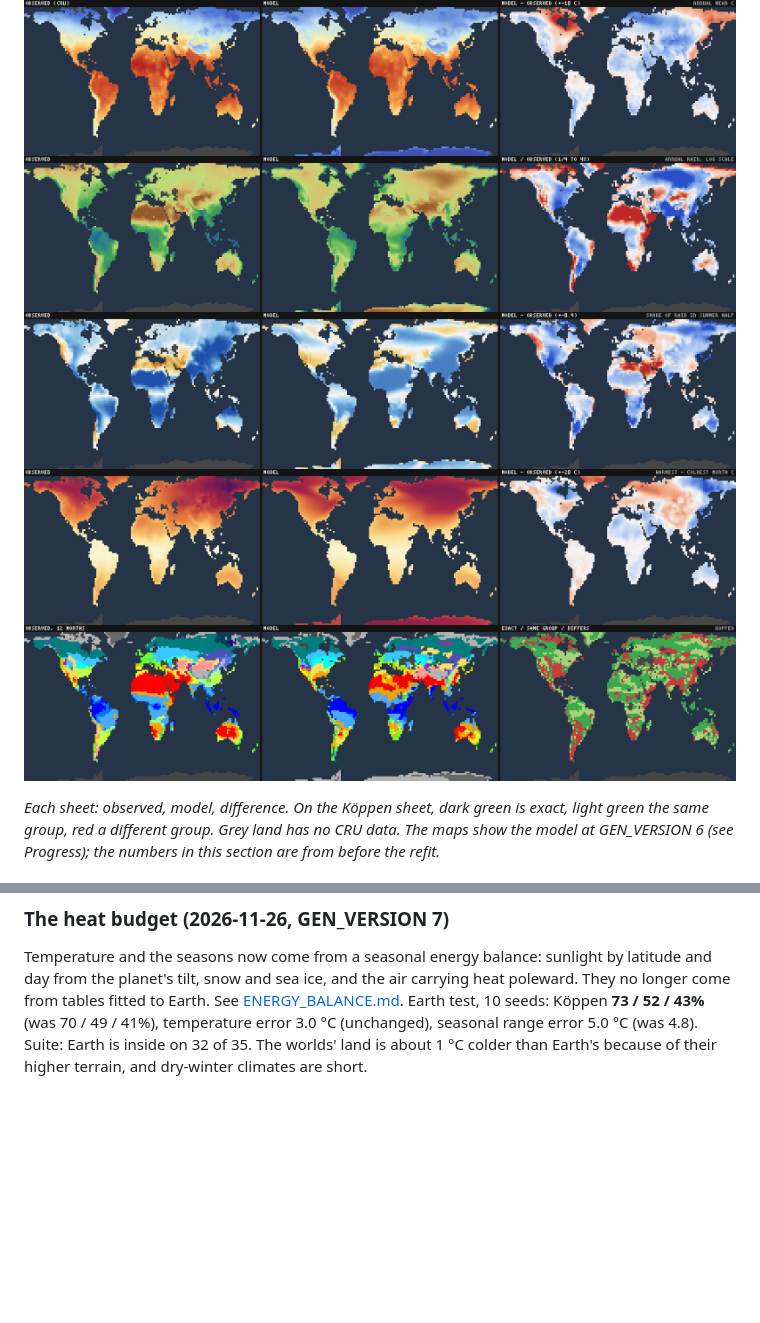
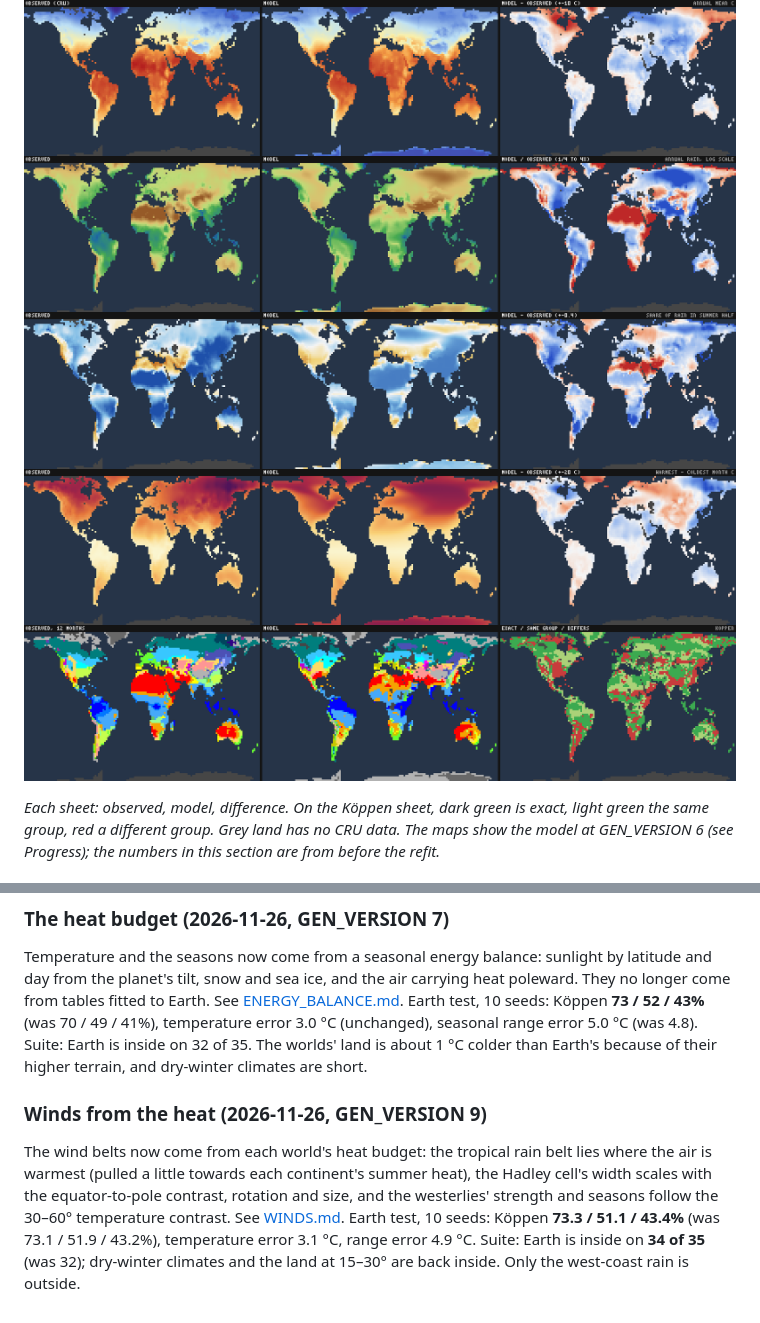
Before and after one commit to LemmensDaan/aeon-chronicle, a Markdown page: docs/EARTH_CLIMATE_TEST.md, 2 parts joined by grey strips. GitHub-like rendering; pictures changed too: docs/worldgen/earth-koppen.png, docs/worldgen/earth-rain.png, docs/worldgen/earth-range.png; blank space fills up the shorter version.

```diff
--- a/docs/EARTH_CLIMATE_TEST.md
+++ b/docs/EARTH_CLIMATE_TEST.md
@@ -267,3 +267,13 @@ come from tables fitted to Earth. See [ENERGY_BALANCE.md](ENERGY_BALANCE.md). Ea
 10 seeds: Köppen **73 / 52 / 43%** (was 70 / 49 / 41%), temperature error 3.0 °C (unchanged),
 seasonal range error 5.0 °C (was 4.8). Suite: Earth is inside on 32 of 35. The worlds' land is
 about 1 °C colder than Earth's because of their higher terrain, and dry-winter climates are short.
+
+### Winds from the heat (2026-11-26, GEN_VERSION 9)
+
+The wind belts now come from each world's heat budget: the tropical rain belt lies where the air
+is warmest (pulled a little towards each continent's summer heat), the Hadley cell's width scales
+with the equator-to-pole contrast, rotation and size, and the westerlies' strength and seasons
+follow the 30–60° temperature contrast. See [WINDS.md](WINDS.md). Earth test, 10 seeds: Köppen
+**73.3 / 51.1 / 43.4%** (was 73.1 / 51.9 / 43.2%), temperature error 3.1 °C, range error 4.9 °C.
+Suite: Earth is inside on **34 of 35** (was 32); dry-winter climates and the land at 15–30° are
+back inside. Only the west-coast rain is outside.
```
Also changed, not shown: HANDOFF.md (+11 -0 lines), docs/ENERGY_BALANCE.md (+4 -1 lines), docs/WINDS.md (added, +93 -0 lines), 3 other files.
